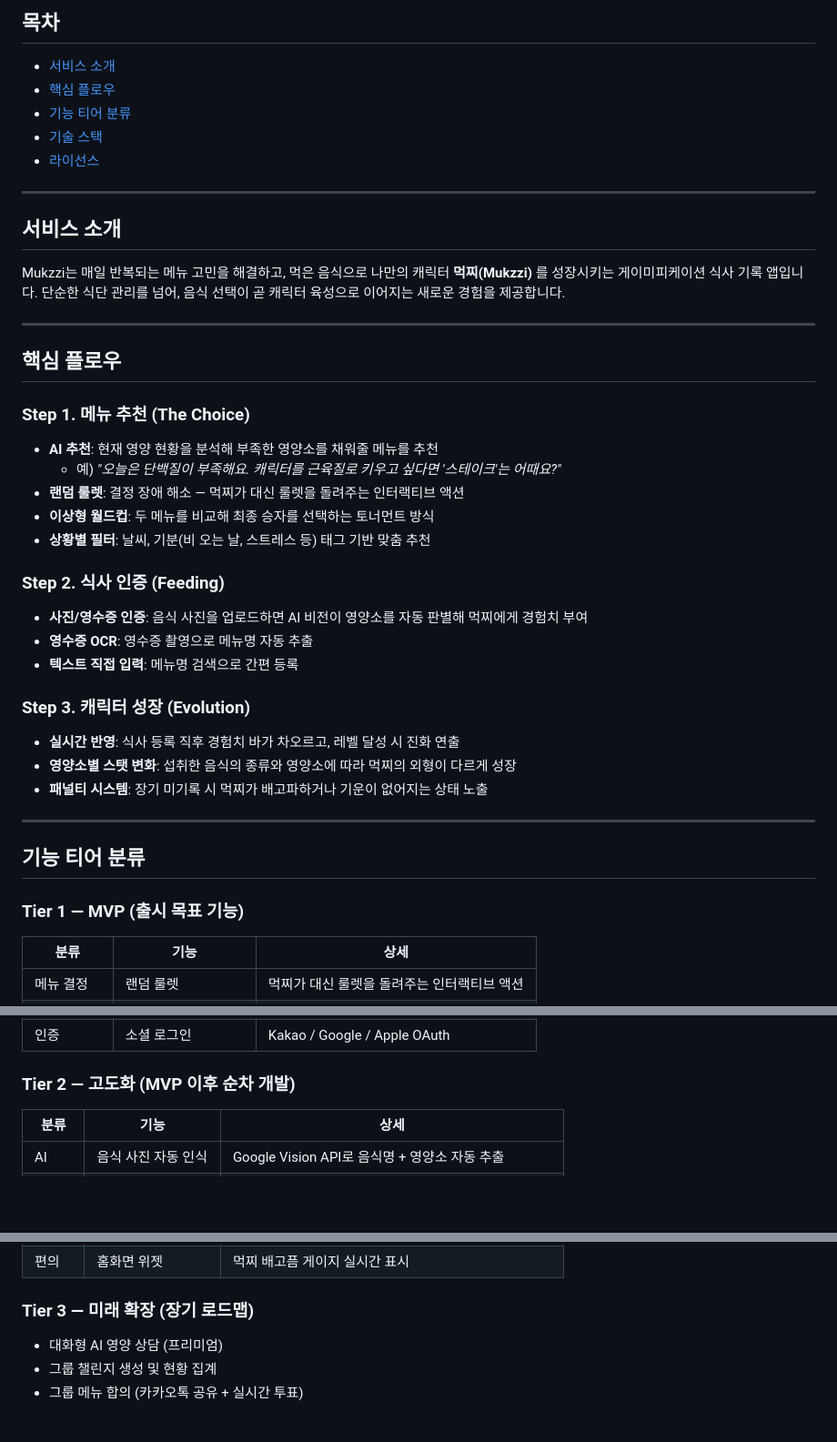
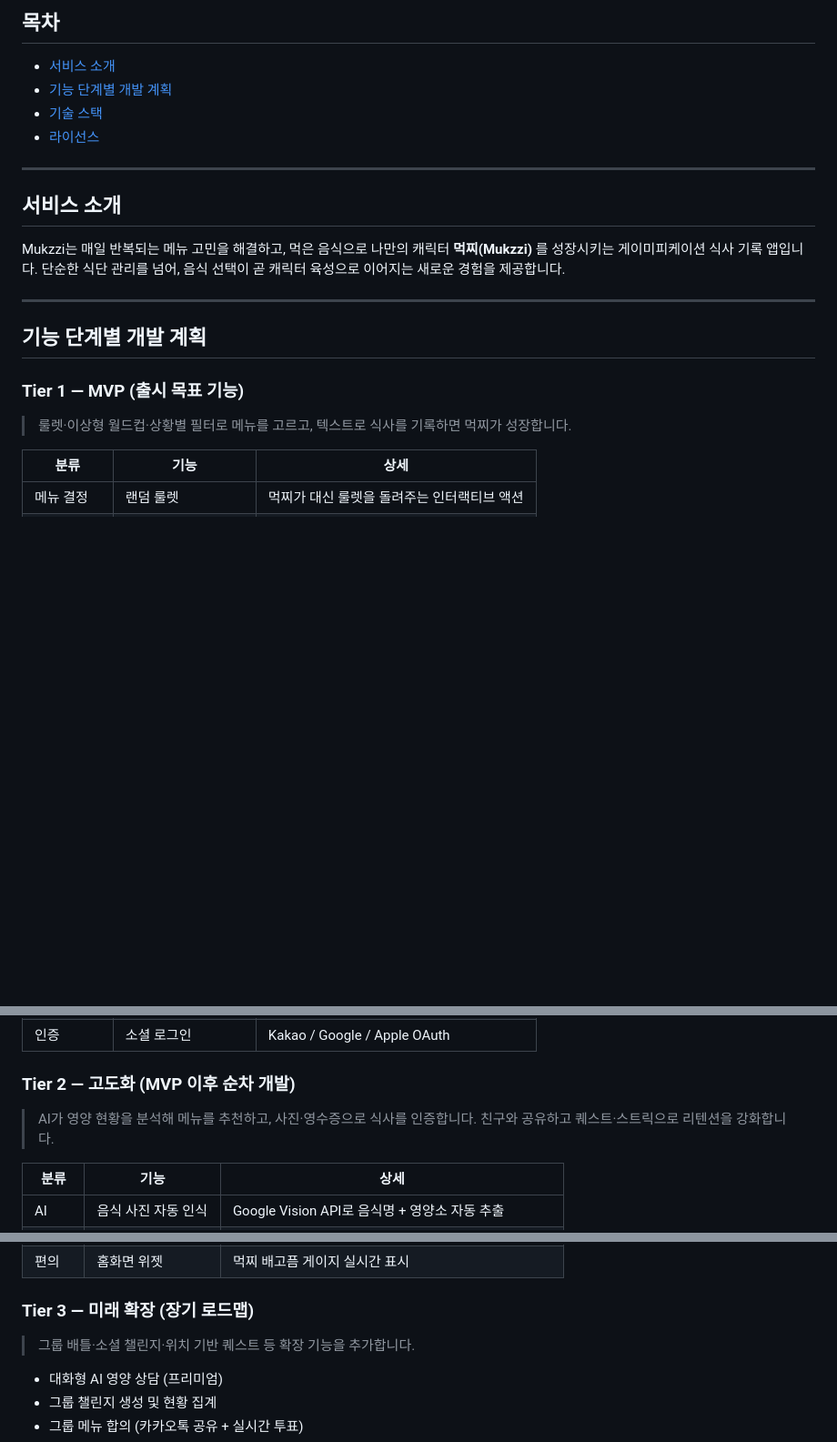
Before and after one commit to SeoHyeokGyu/Mukzzi, a Markdown page: README.md, 3 parts joined by grey strips. Shown at 91% size. Rendered like a GitHub page; blank space fills up the shorter version.

Commit message:
docs: 핵심 플로우와 기능 티어 분류 내용 병합
- '핵심 플로우' 섹션 제거 (Tier 표와 내용 불일치 해소)
- '기능 티어 분류' → '기능 단계별 개발 계획'으로 섹션명 변경
- 각 Tier 앞에 사용자 경험 흐름 요약 1~2줄 추가
- 목차 업데이트

```diff
--- a/README.md
+++ b/README.md
@@ -7,8 +7,7 @@
 ## 목차
 
 - [서비스 소개](#서비스-소개)
-- [핵심 플로우](#핵심-플로우)
-- [기능 티어 분류](#기능-티어-분류)
+- [기능 단계별 개발 계획](#기능-단계별-개발-계획)
 - [기술 스택](#기술-스택)
 - [라이선스](#라이선스)
 
@@ -21,30 +20,11 @@ Mukzzi는 매일 반복되는 메뉴 고민을 해결하고, 먹은 음식으로
 
 ---
 
-## 핵심 플로우
-
-### Step 1. 메뉴 추천 (The Choice)
-- **AI 추천**: 현재 영양 현황을 분석해 부족한 영양소를 채워줄 메뉴를 추천
-  - 예) *"오늘은 단백질이 부족해요. 캐릭터를 근육질로 키우고 싶다면 '스테이크'는 어때요?"*
-- **랜덤 룰렛**: 결정 장애 해소 — 먹찌가 대신 룰렛을 돌려주는 인터랙티브 액션
-- **이상형 월드컵**: 두 메뉴를 비교해 최종 승자를 선택하는 토너먼트 방식
-- **상황별 필터**: 날씨, 기분(비 오는 날, 스트레스 등) 태그 기반 맞춤 추천
-
-### Step 2. 식사 인증 (Feeding)
-- **사진/영수증 인증**: 음식 사진을 업로드하면 AI 비전이 영양소를 자동 판별해 먹찌에게 경험치 부여
-- **영수증 OCR**: 영수증 촬영으로 메뉴명 자동 추출
-- **텍스트 직접 입력**: 메뉴명 검색으로 간편 등록
-
-### Step 3. 캐릭터 성장 (Evolution)
-- **실시간 반영**: 식사 등록 직후 경험치 바가 차오르고, 레벨 달성 시 진화 연출
-- **영양소별 스탯 변화**: 섭취한 음식의 종류와 영양소에 따라 먹찌의 외형이 다르게 성장
-- **패널티 시스템**: 장기 미기록 시 먹찌가 배고파하거나 기운이 없어지는 상태 노출
-
----
-
-## 기능 티어 분류
+## 기능 단계별 개발 계획
 
 ### Tier 1 — MVP (출시 목표 기능)
+
+> 룰렛·이상형 월드컵·상황별 필터로 메뉴를 고르고, 텍스트로 식사를 기록하면 먹찌가 성장합니다.
 
 | 분류 | 기능 | 상세 |
 |------|------|------|
@@ -63,6 +43,8 @@ Mukzzi는 매일 반복되는 메뉴 고민을 해결하고, 먹은 음식으로
 | 인증 | 소셜 로그인 | Kakao / Google / Apple OAuth |
 
 ### Tier 2 — 고도화 (MVP 이후 순차 개발)
+
+> AI가 영양 현황을 분석해 메뉴를 추천하고, 사진·영수증으로 식사를 인증합니다. 친구와 공유하고 퀘스트·스트릭으로 리텐션을 강화합니다.
 
 | 분류 | 기능 | 상세 |
 |------|------|------|
@@ -86,6 +68,8 @@ Mukzzi는 매일 반복되는 메뉴 고민을 해결하고, 먹은 음식으로
 | 편의 | 홈화면 위젯 | 먹찌 배고픔 게이지 실시간 표시 |
 
 ### Tier 3 — 미래 확장 (장기 로드맵)
+
+> 그룹 배틀·소셜 챌린지·위치 기반 퀘스트 등 확장 기능을 추가합니다.
 
 - 대화형 AI 영양 상담 (프리미엄)
 - 그룹 챌린지 생성 및 현황 집계
```
